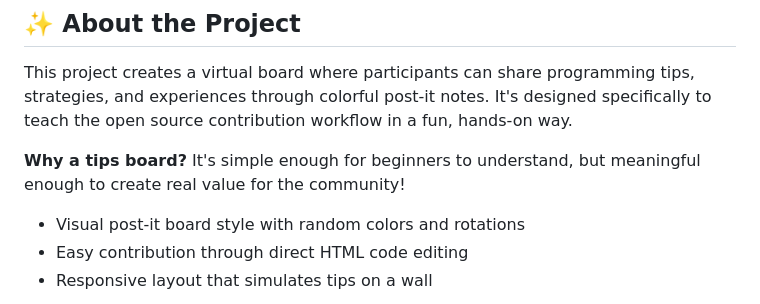
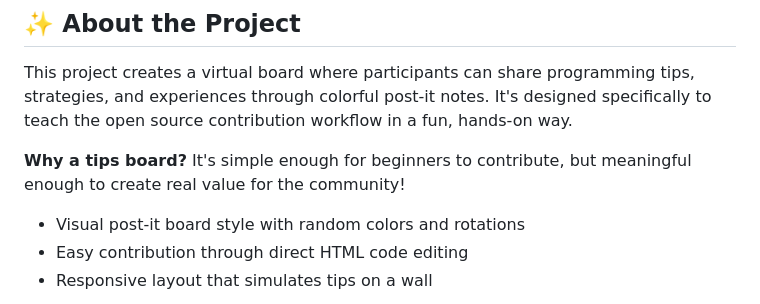
Before and after one commit to rhaissav/contribute-to-open-source-workshop, a Markdown page: README.md, the part around the change. Drawn GitHub-style.

Commit message:
Update README to clarify the purpose of the tips board for beginners

```diff
--- a/README.md
+++ b/README.md
@@ -16,7 +16,7 @@ By the end of this workshop, you'll know how to:
 
 This project creates a virtual board where participants can share programming tips, strategies, and experiences through colorful post-it notes. It's designed specifically to teach the open source contribution workflow in a fun, hands-on way.
 
-**Why a tips board?** It's simple enough for beginners to understand, but meaningful enough to create real value for the community!
+**Why a tips board?** It's simple enough for beginners to contribute, but meaningful enough to create real value for the community!
 
 - Visual post-it board style with random colors and rotations
 - Easy contribution through direct HTML code editing
```
